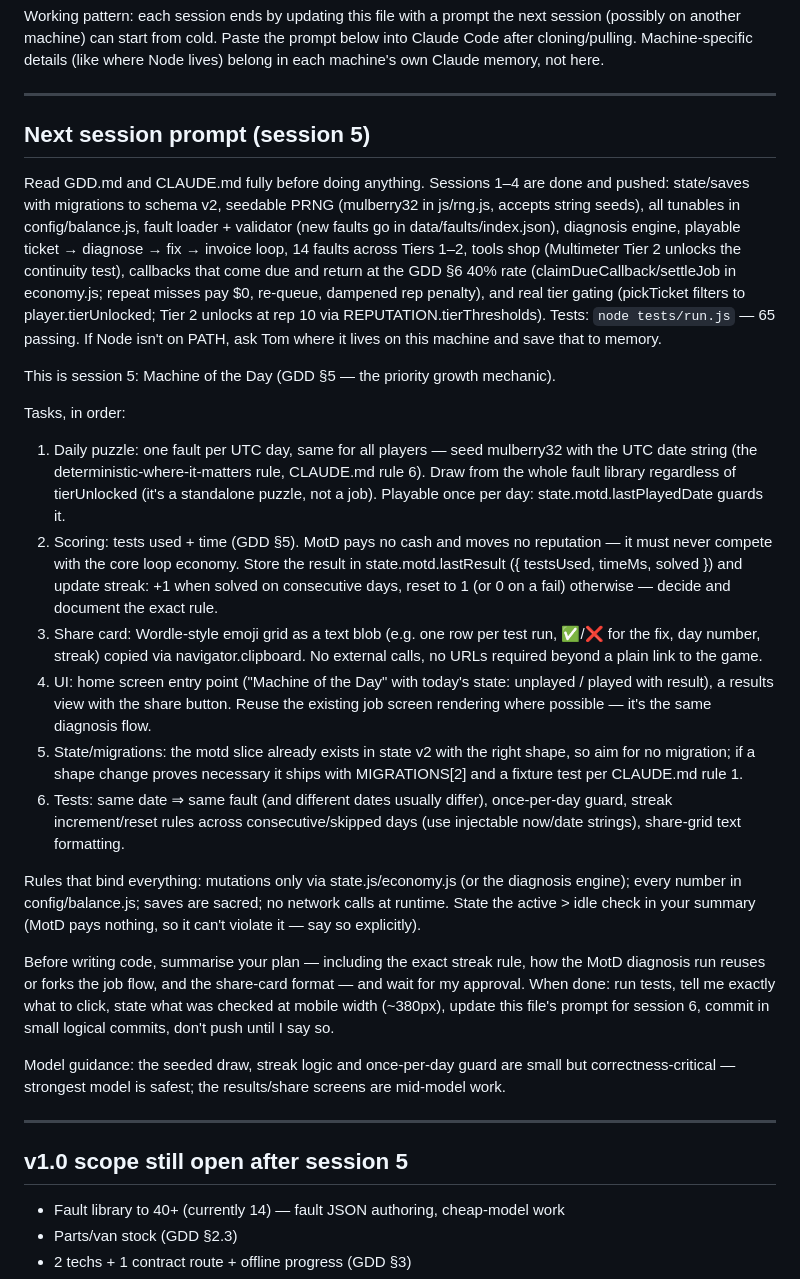
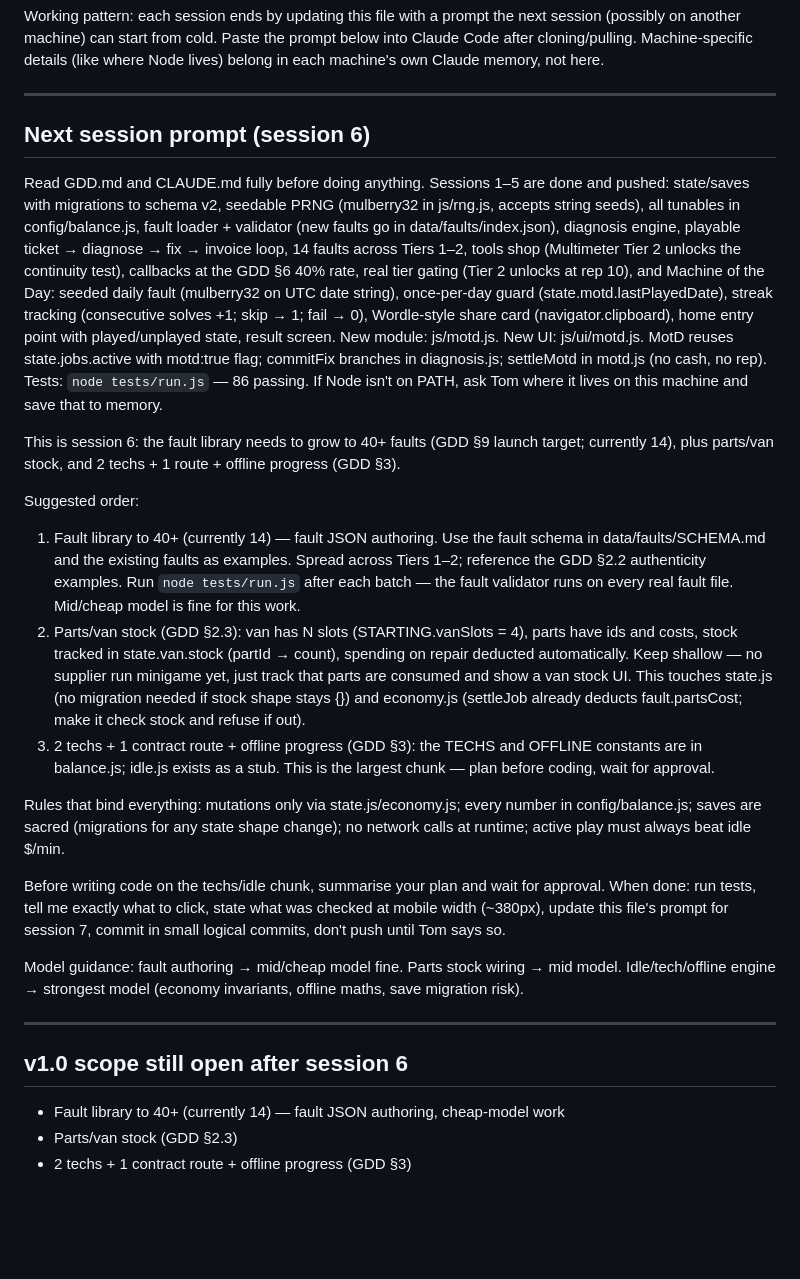
Before and after one commit to tomsteuten/ColdCall, a Markdown page: NOTES.md, the part around the change. Drawn GitHub-style; blank space fills up the shorter version.

Commit message:
Update NOTES.md: session 6 handover prompt
Co-Authored-By: Claude Sonnet 4.6 <noreply@anthropic.com>

```diff
--- a/NOTES.md
+++ b/NOTES.md
@@ -7,63 +7,59 @@ lives) belong in each machine's own Claude memory, not here.
 
 ---
 
-## Next session prompt (session 5)
+## Next session prompt (session 6)
 
-Read GDD.md and CLAUDE.md fully before doing anything. Sessions 1–4 are done and
+Read GDD.md and CLAUDE.md fully before doing anything. Sessions 1–5 are done and
 pushed: state/saves with migrations to schema v2, seedable PRNG (mulberry32 in
 js/rng.js, accepts string seeds), all tunables in config/balance.js, fault loader +
 validator (new faults go in data/faults/index.json), diagnosis engine, playable
 ticket → diagnose → fix → invoice loop, 14 faults across Tiers 1–2, tools shop
-(Multimeter Tier 2 unlocks the continuity test), callbacks that come due and return
-at the GDD §6 40% rate (claimDueCallback/settleJob in economy.js; repeat misses pay
-$0, re-queue, dampened rep penalty), and real tier gating (pickTicket filters to
-player.tierUnlocked; Tier 2 unlocks at rep 10 via REPUTATION.tierThresholds).
-Tests: `node tests/run.js` — 65 passing. If Node isn't on PATH, ask Tom where it
-lives on this machine and save that to memory.
+(Multimeter Tier 2 unlocks the continuity test), callbacks at the GDD §6 40% rate,
+real tier gating (Tier 2 unlocks at rep 10), and Machine of the Day: seeded daily
+fault (mulberry32 on UTC date string), once-per-day guard (state.motd.lastPlayedDate),
+streak tracking (consecutive solves +1; skip → 1; fail → 0), Wordle-style share card
+(navigator.clipboard), home entry point with played/unplayed state, result screen.
+New module: js/motd.js. New UI: js/ui/motd.js. MotD reuses state.jobs.active with
+motd:true flag; commitFix branches in diagnosis.js; settleMotd in motd.js (no cash,
+no rep). Tests: `node tests/run.js` — 86 passing. If Node isn't on PATH, ask Tom
+where it lives on this machine and save that to memory.
 
-This is session 5: Machine of the Day (GDD §5 — the priority growth mechanic).
+This is session 6: the fault library needs to grow to 40+ faults (GDD §9 launch
+target; currently 14), plus parts/van stock, and 2 techs + 1 route + offline
+progress (GDD §3).
 
-Tasks, in order:
-1. Daily puzzle: one fault per UTC day, same for all players — seed mulberry32 with
-   the UTC date string (the deterministic-where-it-matters rule, CLAUDE.md rule 6).
-   Draw from the whole fault library regardless of tierUnlocked (it's a standalone
-   puzzle, not a job). Playable once per day: state.motd.lastPlayedDate guards it.
-2. Scoring: tests used + time (GDD §5). MotD pays no cash and moves no reputation —
-   it must never compete with the core loop economy. Store the result in
-   state.motd.lastResult ({ testsUsed, timeMs, solved }) and update streak: +1 when
-   solved on consecutive days, reset to 1 (or 0 on a fail) otherwise — decide and
-   document the exact rule.
-3. Share card: Wordle-style emoji grid as a text blob (e.g. one row per test run,
-   ✅/❌ for the fix, day number, streak) copied via navigator.clipboard. No
-   external calls, no URLs required beyond a plain link to the game.
-4. UI: home screen entry point ("Machine of the Day" with today's state: unplayed /
-   played with result), a results view with the share button. Reuse the existing
-   job screen rendering where possible — it's the same diagnosis flow.
-5. State/migrations: the motd slice already exists in state v2 with the right
-   shape, so aim for no migration; if a shape change proves necessary it ships
-   with MIGRATIONS[2] and a fixture test per CLAUDE.md rule 1.
-6. Tests: same date ⇒ same fault (and different dates usually differ), once-per-day
-   guard, streak increment/reset rules across consecutive/skipped days (use
-   injectable now/date strings), share-grid text formatting.
+Suggested order:
+1. Fault library to 40+ (currently 14) — fault JSON authoring. Use the fault schema
+   in data/faults/SCHEMA.md and the existing faults as examples. Spread across
+   Tiers 1–2; reference the GDD §2.2 authenticity examples. Run `node tests/run.js`
+   after each batch — the fault validator runs on every real fault file. Mid/cheap
+   model is fine for this work.
+2. Parts/van stock (GDD §2.3): van has N slots (STARTING.vanSlots = 4), parts have
+   ids and costs, stock tracked in state.van.stock (partId → count), spending on
+   repair deducted automatically. Keep shallow — no supplier run minigame yet, just
+   track that parts are consumed and show a van stock UI. This touches state.js
+   (no migration needed if stock shape stays {}) and economy.js (settleJob already
+   deducts fault.partsCost; make it check stock and refuse if out).
+3. 2 techs + 1 contract route + offline progress (GDD §3): the TECHS and OFFLINE
+   constants are in balance.js; idle.js exists as a stub. This is the largest chunk
+   — plan before coding, wait for approval.
 
-Rules that bind everything: mutations only via state.js/economy.js (or the
-diagnosis engine); every number in config/balance.js; saves are sacred; no
-network calls at runtime. State the active > idle check in your summary (MotD
-pays nothing, so it can't violate it — say so explicitly).
+Rules that bind everything: mutations only via state.js/economy.js; every number in
+config/balance.js; saves are sacred (migrations for any state shape change); no
+network calls at runtime; active play must always beat idle $/min.
 
-Before writing code, summarise your plan — including the exact streak rule, how
-the MotD diagnosis run reuses or forks the job flow, and the share-card format —
-and wait for my approval. When done: run tests, tell me exactly what to click,
-state what was checked at mobile width (~380px), update this file's prompt for
-session 6, commit in small logical commits, don't push until I say so.
+Before writing code on the techs/idle chunk, summarise your plan and wait for
+approval. When done: run tests, tell me exactly what to click, state what was
+checked at mobile width (~380px), update this file's prompt for session 7, commit
+in small logical commits, don't push until Tom says so.
 
-Model guidance: the seeded draw, streak logic and once-per-day guard are small but
-correctness-critical — strongest model is safest; the results/share screens are
-mid-model work.
+Model guidance: fault authoring → mid/cheap model fine. Parts stock wiring →
+mid model. Idle/tech/offline engine → strongest model (economy invariants, offline
+maths, save migration risk).
 
 ---
 
-## v1.0 scope still open after session 5
+## v1.0 scope still open after session 6
 
 - Fault library to 40+ (currently 14) — fault JSON authoring, cheap-model work
 - Parts/van stock (GDD §2.3)
```
